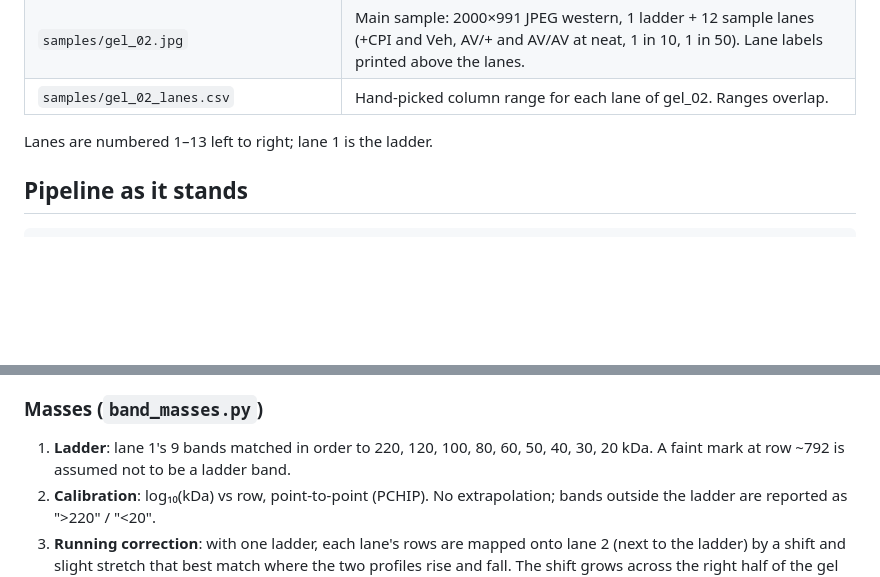
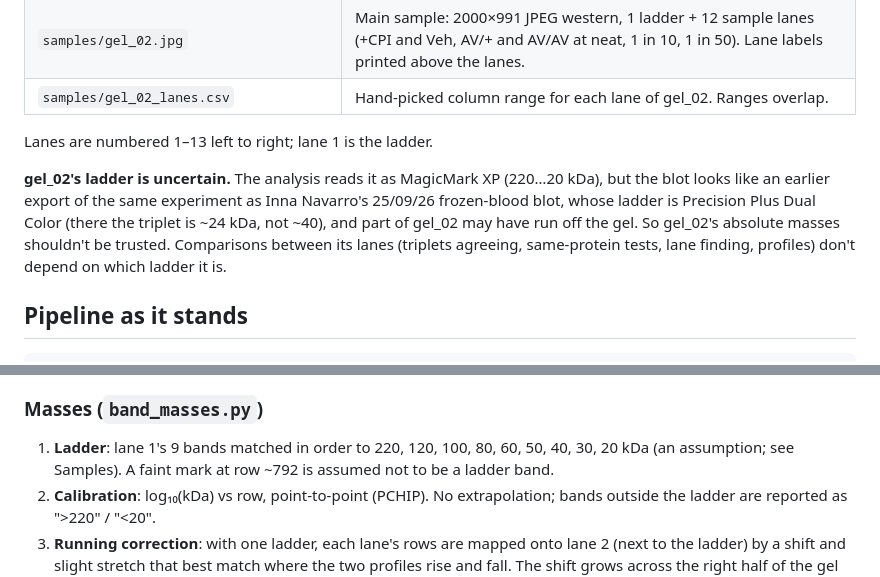
Before and after one commit to Edan97/gel-ed, a Markdown page: scoping/REPORT.md, 2 parts joined by grey strips. GitHub-like rendering; blank space fills up the shorter version.

Commit message:
Report: gel_02's ladder is uncertain (absolute masses not to be trusted; lane comparisons unaffected)
Co-Authored-By: Claude Opus 5.5 <noreply@anthropic.com>

```diff
--- a/scoping/REPORT.md
+++ b/scoping/REPORT.md
@@ -44,6 +44,13 @@ matplotlib). It was checked from a fresh virtual environment.
 | `samples/gel_02_lanes.csv` | Hand-picked column range for each lane of gel_02. Ranges overlap. |
 
 Lanes are numbered 1–13 left to right; lane 1 is the ladder.
+
+**gel_02's ladder is uncertain.** The analysis reads it as MagicMark XP (220…20 kDa),
+but the blot looks like an earlier export of the same experiment as Inna Navarro's
+25/09/26 frozen-blood blot, whose ladder is Precision Plus Dual Color (there the
+triplet is ~24 kDa, not ~40), and part of gel_02 may have run off the gel. So gel_02's
+absolute masses shouldn't be trusted. Comparisons between its lanes (triplets agreeing,
+same-protein tests, lane finding, profiles) don't depend on which ladder it is.
 
 ## Pipeline as it stands
 
@@ -192,7 +199,7 @@ and tests/lanes.html.
 ### Masses (`band_masses.py`)
 
 1. **Ladder**: lane 1's 9 bands matched in order to 220, 120, 100, 80, 60, 50, 40,
-   30, 20 kDa. A faint mark at row ~792 is assumed not to be a ladder band.
+   30, 20 kDa (an assumption; see Samples). A faint mark at row ~792 is assumed not to be a ladder band.
 2. **Calibration**: log₁₀(kDa) vs row, point-to-point (PCHIP). No extrapolation;
    bands outside the ladder are reported as ">220" / "<20".
 3. **Running correction**: with one ladder, each lane's rows are mapped onto lane 2
```
